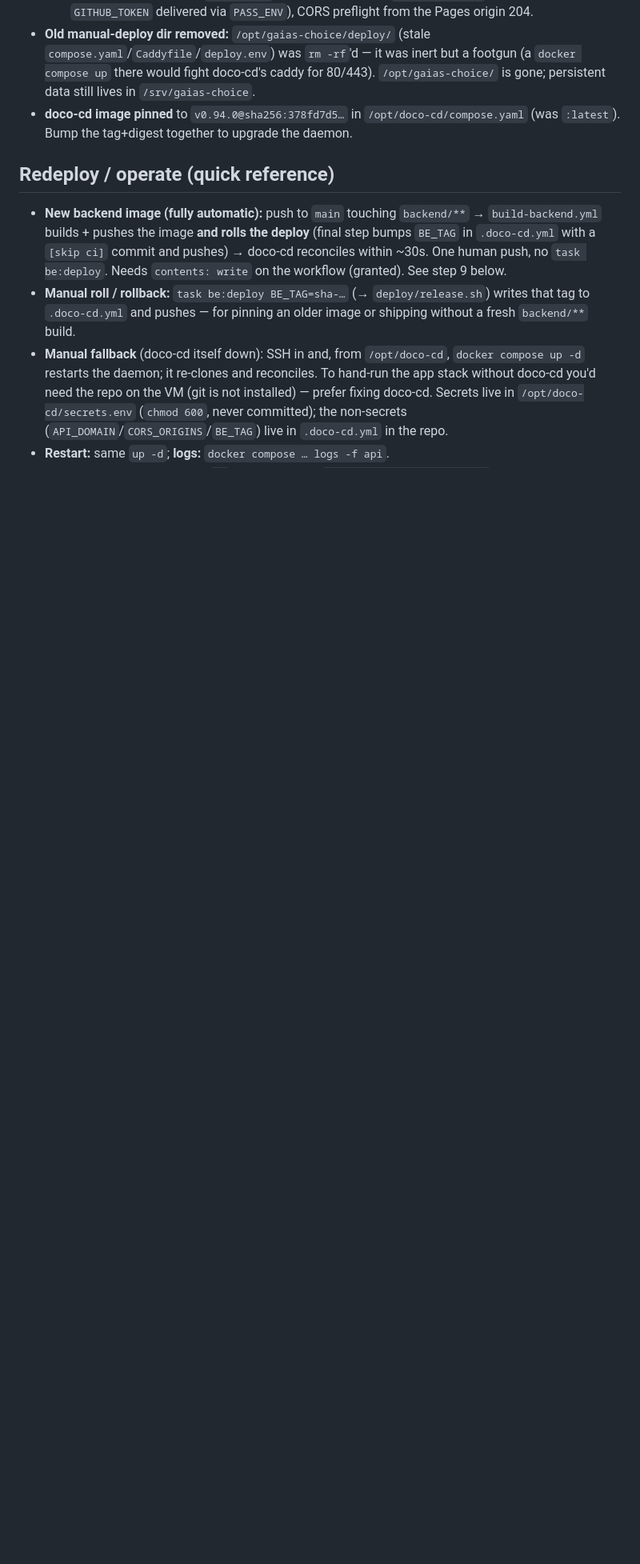
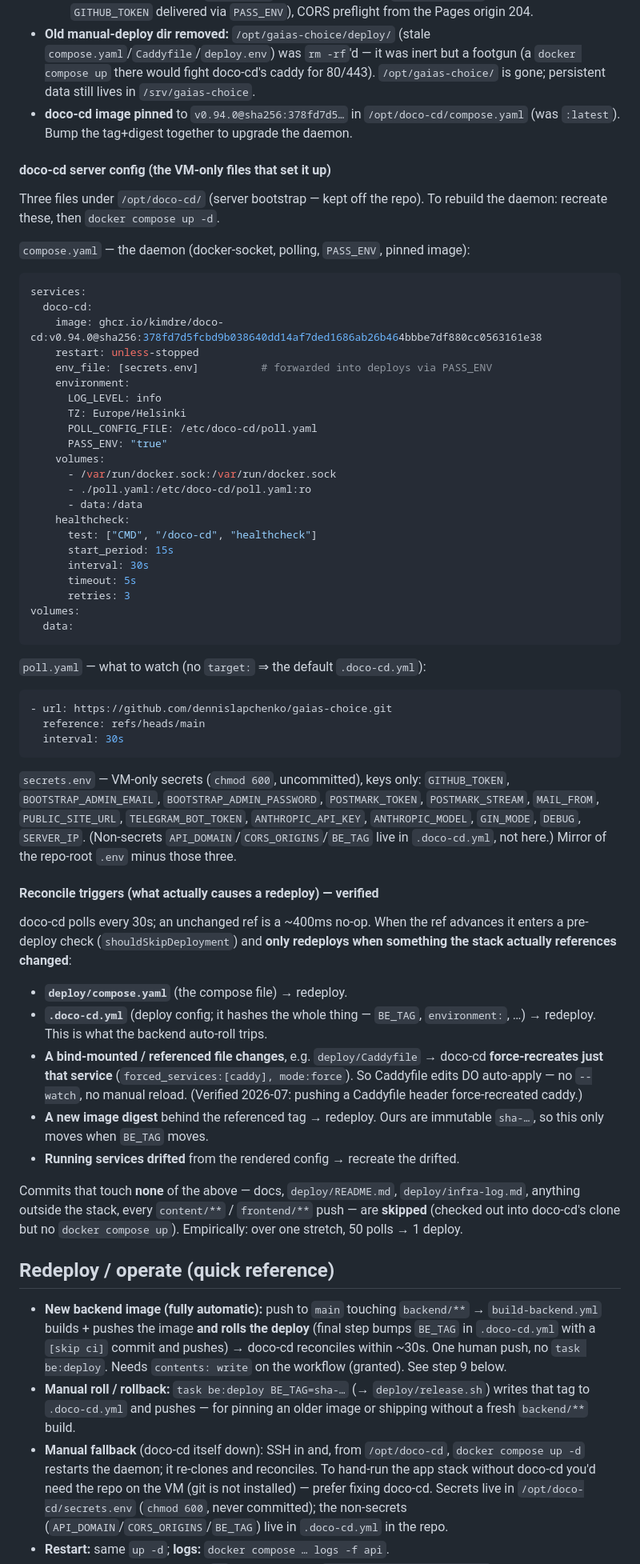
Before and after one commit to dennislapchenko/gaias-choice, a Markdown page: deploy/infra-log.md, the part around one of its changes. Shown at 80% size. Rendered like a GitHub page; blank space fills up the shorter version.

Commit message:
docs(deploy): embed doco-cd VM config + verified reconcile-trigger model
infra-log step 9 now carries the actual /opt/doco-cd/{compose,poll,secrets.env}
files (at-a-glance rebuild reference) and a 'reconcile triggers' section: doco-cd
redeploys only on compose/deploy-config/referenced-file/image/drift changes and
force-recreates a service when a file it mounts (e.g. Caddyfile) changes — so
Caddyfile edits auto-apply. Corrects the earlier 'won't auto-apply' assumption.

Co-Authored-By: Claude Opus 4.8 <noreply@anthropic.com>

````diff
--- a/deploy/infra-log.md
+++ b/deploy/infra-log.md
@@ -188,6 +188,75 @@
 - **doco-cd image pinned** to `v0.94.0@sha256:378fd7d5…` in
   `/opt/doco-cd/compose.yaml` (was `:latest`). Bump the tag+digest together to
   upgrade the daemon.
+
+#### doco-cd server config (the VM-only files that set it up)
+
+Three files under `/opt/doco-cd/` (server bootstrap — kept off the repo). To
+rebuild the daemon: recreate these, then `docker compose up -d`.
+
+`compose.yaml` — the daemon (docker-socket, polling, `PASS_ENV`, pinned image):
+
+```yaml
+services:
+  doco-cd:
+    image: ghcr.io/kimdre/doco-cd:v0.94.0@sha256:378fd7d5fcbd9b038640dd14af7ded1686ab26b464bbbe7df880cc0563161e38
+    restart: unless-stopped
+    env_file: [secrets.env]          # forwarded into deploys via PASS_ENV
+    environment:
+      LOG_LEVEL: info
+      TZ: Europe/Helsinki
+      POLL_CONFIG_FILE: /etc/doco-cd/poll.yaml
+      PASS_ENV: "true"
+    volumes:
+      - /var/run/docker.sock:/var/run/docker.sock
+      - ./poll.yaml:/etc/doco-cd/poll.yaml:ro
+      - data:/data
+    healthcheck:
+      test: ["CMD", "/doco-cd", "healthcheck"]
+      start_period: 15s
+      interval: 30s
+      timeout: 5s
+      retries: 3
+volumes:
+  data:
+```
+
+`poll.yaml` — what to watch (no `target:` ⇒ the default `.doco-cd.yml`):
+
+```yaml
+- url: https://github.com/dennislapchenko/gaias-choice.git
+  reference: refs/heads/main
+  interval: 30s
+```
+
+`secrets.env` — VM-only secrets (`chmod 600`, uncommitted), keys only:
+`GITHUB_TOKEN`, `BOOTSTRAP_ADMIN_EMAIL`, `BOOTSTRAP_ADMIN_PASSWORD`,
+`POSTMARK_TOKEN`, `POSTMARK_STREAM`, `MAIL_FROM`, `PUBLIC_SITE_URL`,
+`TELEGRAM_BOT_TOKEN`, `ANTHROPIC_API_KEY`, `ANTHROPIC_MODEL`, `GIN_MODE`,
+`DEBUG`, `SERVER_IP`. (Non-secrets `API_DOMAIN`/`CORS_ORIGINS`/`BE_TAG` live in
+`.doco-cd.yml`, not here.) Mirror of the repo-root `.env` minus those three.
+
+#### Reconcile triggers (what actually causes a redeploy) — verified
+
+doco-cd polls every 30s; an unchanged ref is a ~400ms no-op. When the ref
+advances it enters a pre-deploy check (`shouldSkipDeployment`) and **only
+redeploys when something the stack actually references changed**:
+
+- **`deploy/compose.yaml`** (the compose file) → redeploy.
+- **`.doco-cd.yml`** (deploy config; it hashes the whole thing — `BE_TAG`,
+  `environment:`, …) → redeploy. This is what the backend auto-roll trips.
+- **A bind-mounted / referenced file changes**, e.g. `deploy/Caddyfile` →
+  doco-cd **force-recreates just that service** (`forced_services:[caddy],
+  mode:force`). So Caddyfile edits DO auto-apply — no `--watch`, no manual
+  reload. (Verified 2026-07: pushing a Caddyfile header force-recreated caddy.)
+- **A new image digest** behind the referenced tag → redeploy. Ours are
+  immutable `sha-…`, so this only moves when `BE_TAG` moves.
+- **Running services drifted** from the rendered config → recreate the drifted.
+
+Commits that touch **none** of the above — docs, `deploy/README.md`,
+`deploy/infra-log.md`, anything outside the stack, every `content/**` /
+`frontend/**` push — are **skipped** (checked out into doco-cd's clone but no
+`docker compose up`). Empirically: over one stretch, 50 polls → 1 deploy.
 
 ## Redeploy / operate (quick reference)
 
````
Also changed, not shown: other parts of deploy/infra-log.md (+1 -1 lines).
